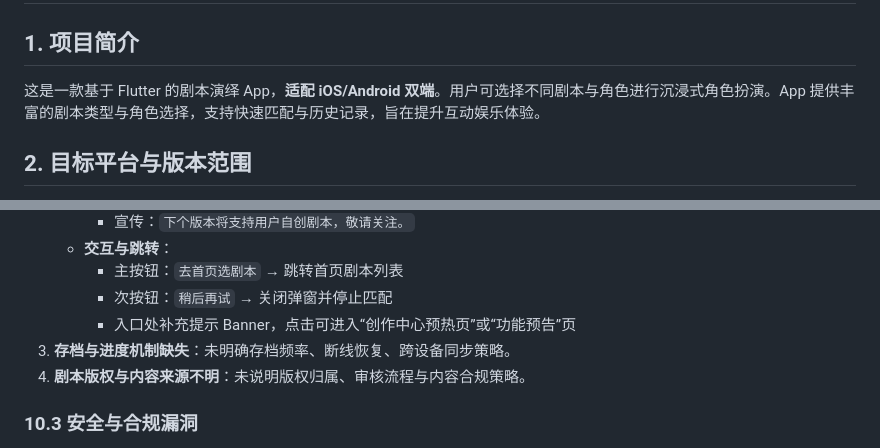
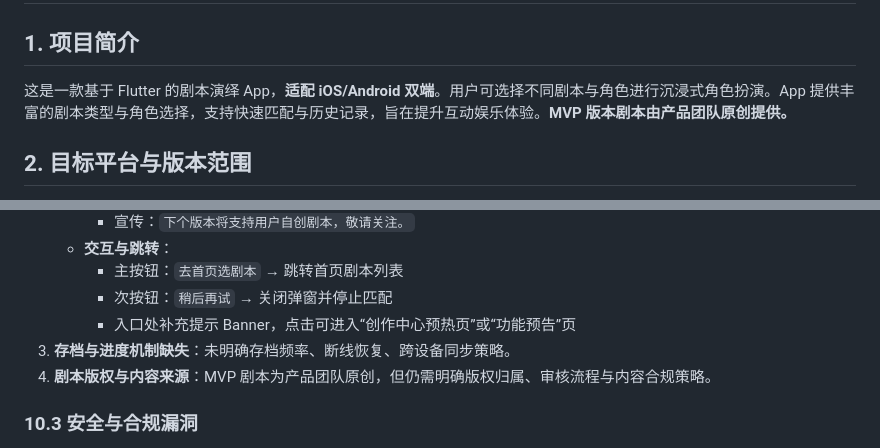
Before and after one commit to Nnnnnancy-3-4/-2, a Markdown page: README.md, 2 parts joined by grey strips. GitHub-like rendering.

Commit message:
Note MVP scripts are original content
Co-authored-by: nancyw757 <nancyw757@gmail.com>

```diff
--- a/README.md
+++ b/README.md
@@ -1,7 +1,7 @@
 # 剧本演绎 App - 项目文档（整理版）
 
 ## 1. 项目简介
-这是一款基于 Flutter 的剧本演绎 App，**适配 iOS/Android 双端**。用户可选择不同剧本与角色进行沉浸式角色扮演。App 提供丰富的剧本类型与角色选择，支持快速匹配与历史记录，旨在提升互动娱乐体验。
+这是一款基于 Flutter 的剧本演绎 App，**适配 iOS/Android 双端**。用户可选择不同剧本与角色进行沉浸式角色扮演。App 提供丰富的剧本类型与角色选择，支持快速匹配与历史记录，旨在提升互动娱乐体验。**MVP 版本剧本由产品团队原创提供。**
 
 ## 2. 目标平台与版本范围
 - **目标平台**：iOS / Android（Flutter 双端适配）
@@ -234,7 +234,7 @@
      - 次按钮：`稍后再试` → 关闭弹窗并停止匹配
      - 入口处补充提示 Banner，点击可进入“创作中心预热页”或“功能预告”页
 3. **存档与进度机制缺失**：未明确存档频率、断线恢复、跨设备同步策略。
-4. **剧本版权与内容来源不明**：未说明版权归属、审核流程与内容合规策略。
+4. **剧本版权与内容来源**：MVP 剧本为产品团队原创，但仍需明确版权归属、审核流程与内容合规策略。
 
 ### 10.3 安全与合规漏洞
 1. **三方登录与账号绑定安全**：未描述 Apple/Google/Facebook 的 OAuth 流程、Token 存储位置、账号合并与解绑规则，存在账号劫持/覆盖风险。
```
